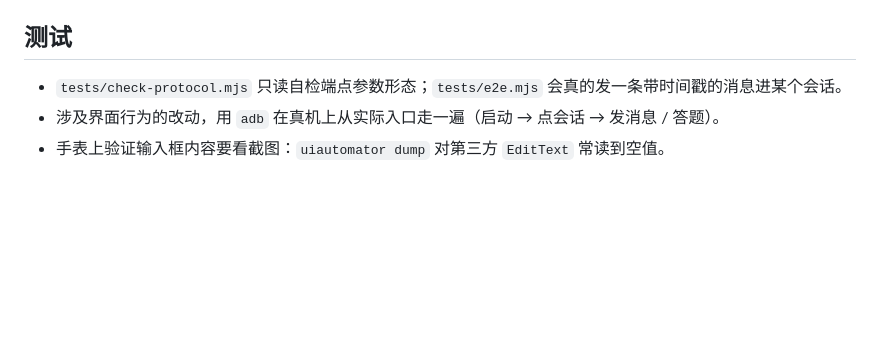
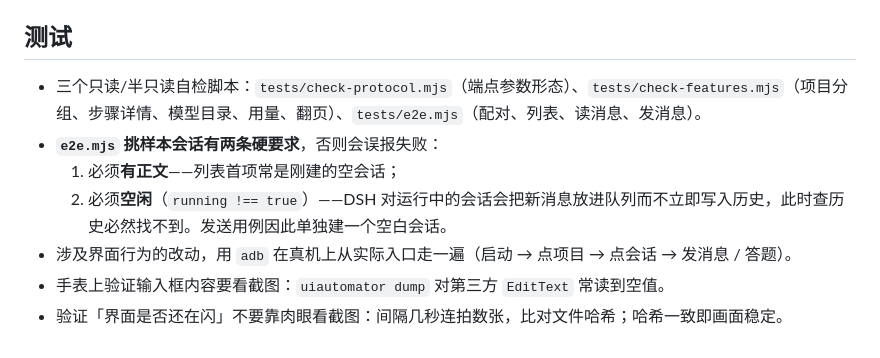
Before and after one commit to DING-HAO-RAN/dsh-watch, a Markdown page: AGENTS.md, the part around the change. Drawn GitHub-style; blank space fills up the shorter version.

Commit message:
补充测试样本挑选的约束说明

```diff
--- a/AGENTS.md
+++ b/AGENTS.md
@@ -67,6 +67,10 @@
 
 ## 测试
 
-- `tests/check-protocol.mjs` 只读自检端点参数形态；`tests/e2e.mjs` 会真的发一条带时间戳的消息进某个会话。
-- 涉及界面行为的改动，用 `adb` 在真机上从实际入口走一遍（启动 → 点会话 → 发消息 / 答题）。
+- 三个只读/半只读自检脚本：`tests/check-protocol.mjs`（端点参数形态）、`tests/check-features.mjs`（项目分组、步骤详情、模型目录、用量、翻页）、`tests/e2e.mjs`（配对、列表、读消息、发消息）。
+- **`e2e.mjs` 挑样本会话有两条硬要求**，否则会误报失败：
+  1. 必须**有正文**——列表首项常是刚建的空会话；
+  2. 必须**空闲**（`running !== true`）——DSH 对运行中的会话会把新消息放进队列而不立即写入历史，此时查历史必然找不到。发送用例因此单独建一个空白会话。
+- 涉及界面行为的改动，用 `adb` 在真机上从实际入口走一遍（启动 → 点项目 → 点会话 → 发消息 / 答题）。
 - 手表上验证输入框内容要看截图：`uiautomator dump` 对第三方 `EditText` 常读到空值。
+- 验证「界面是否还在闪」不要靠肉眼看截图：间隔几秒连拍数张，比对文件哈希；哈希一致即画面稳定。
```
